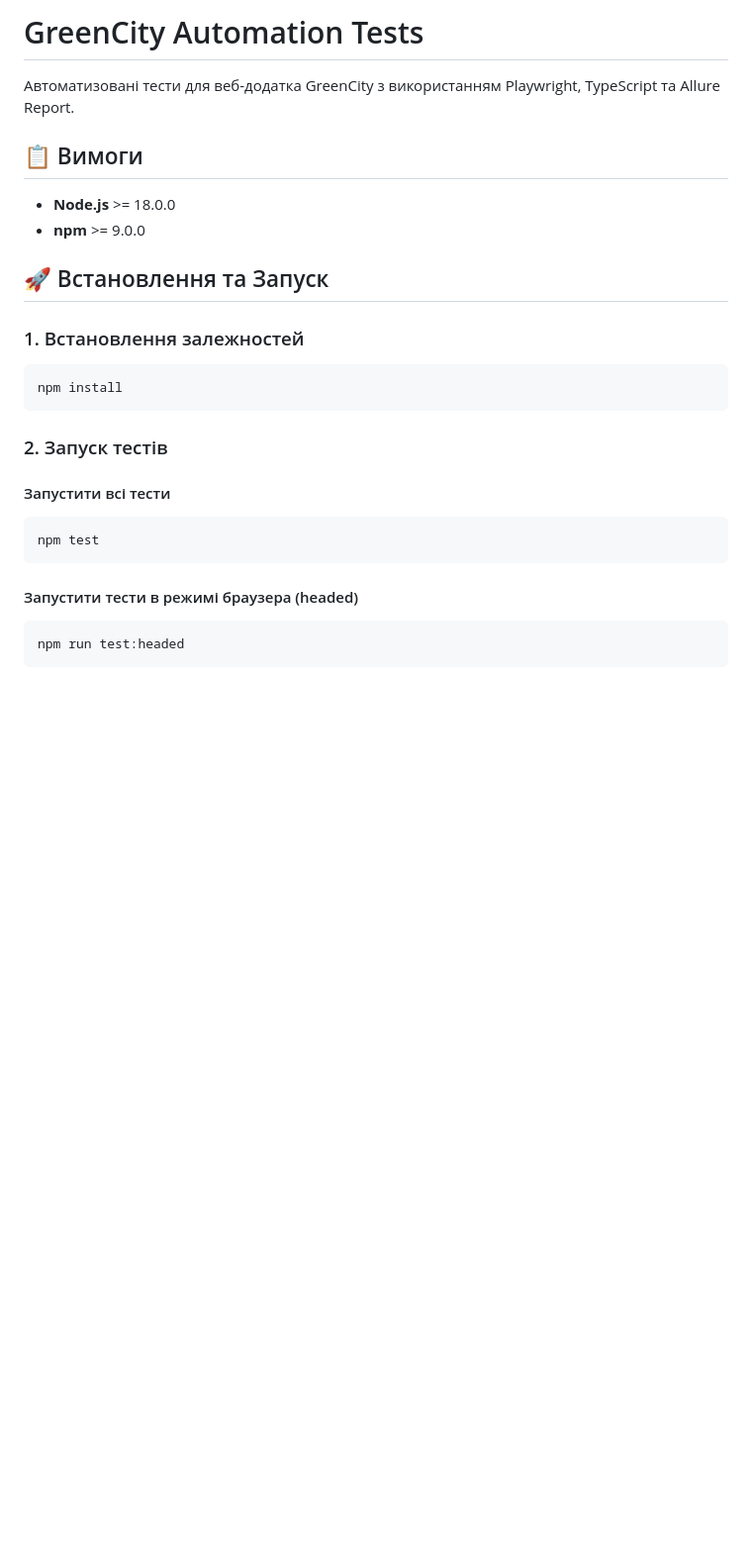
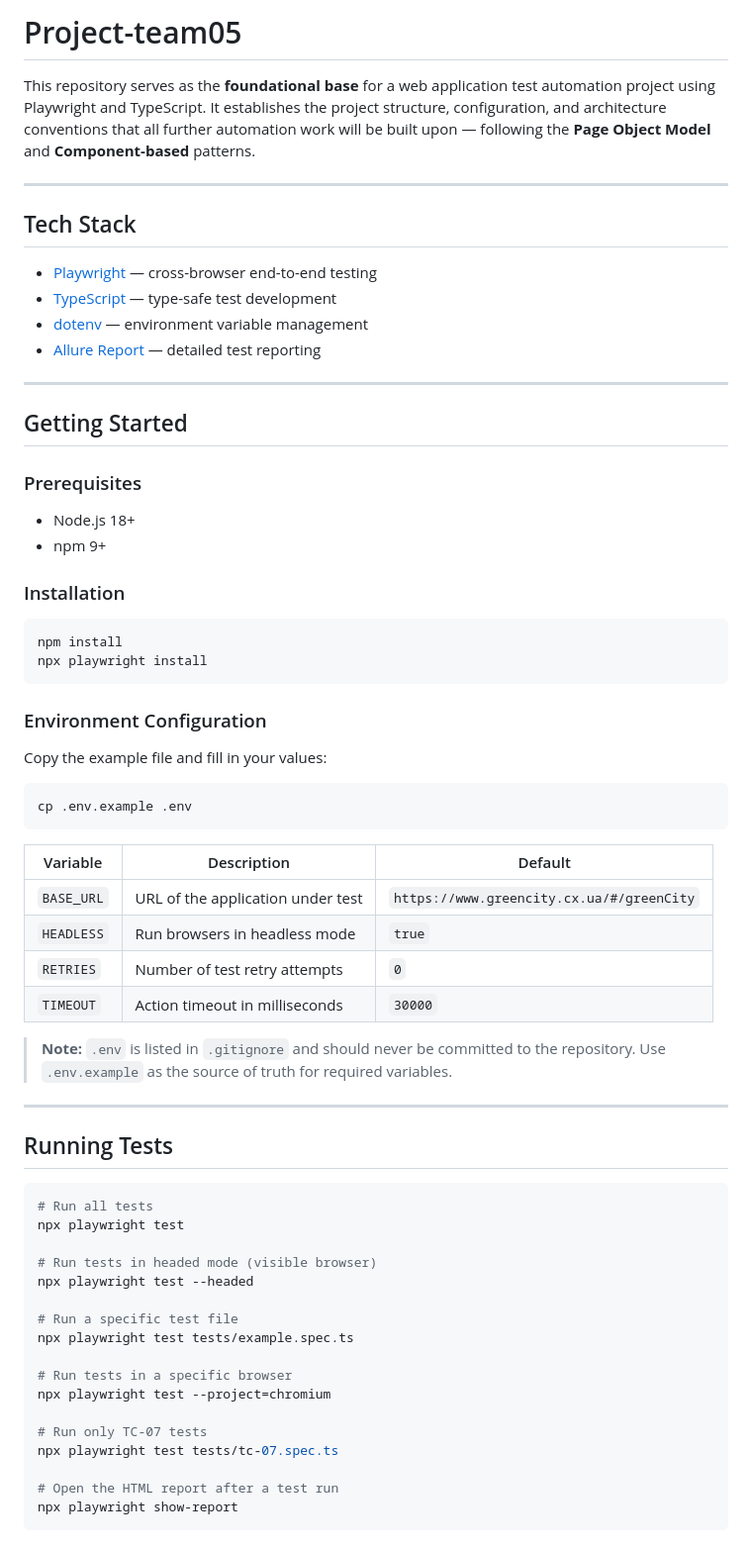
Before and after one commit to tetyana7778/Project-team05, a Markdown page: README.md, the part around one of its changes. Shown at 99% size. Rendered like a GitHub page; blank space fills up the shorter version.

````diff
--- a/README.md
+++ b/README.md
@@ -1,29 +1,70 @@
-# GreenCity Automation Tests
+# Project-team05
 
-Автоматизовані тести для веб-додатка GreenCity з використанням Playwright, TypeScript та Allure Report.
+This repository serves as the **foundational base** for a web application test automation project using Playwright and TypeScript. It establishes the project structure, configuration, and architecture conventions that all further automation work will be built upon — following the **Page Object Model** and **Component-based** patterns.
 
-## 📋 Вимоги
+---
 
-- **Node.js** >= 18.0.0
-- **npm** >= 9.0.0
+## Tech Stack
 
-## 🚀 Встановлення та Запуск
+- [Playwright](https://playwright.dev/) — cross-browser end-to-end testing
+- [TypeScript](https://www.typescriptlang.org/) — type-safe test development
+- [dotenv](https://github.com/motdotla/dotenv) — environment variable management
+- [Allure Report](https://docs.qameta.io/allure) — detailed test reporting
 
-### 1. Встановлення залежностей
+---
+
+## Getting Started
+
+### Prerequisites
+
+- Node.js 18+
+- npm 9+
+
+### Installation
 
 ```bash
 npm install
+npx playwright install
 ```
 
-### 2. Запуск тестів
+### Environment Configuration
 
-#### Запустити всі тести
+Copy the example file and fill in your values:
+
 ```bash
-npm test
+cp .env.example .env
 ```
 
-#### Запустити тести в режимі браузера (headed)
+| Variable   | Description                        | Default                  |
+|------------|------------------------------------|--------------------------|
+| `BASE_URL` | URL of the application under test  | `https://www.greencity.cx.ua/#/greenCity`  |
+| `HEADLESS` | Run browsers in headless mode      | `true`                   |
+| `RETRIES`  | Number of test retry attempts      | `0`                      |
+| `TIMEOUT`  | Action timeout in milliseconds     | `30000`                  |
+
+> **Note:** `.env` is listed in `.gitignore` and should never be committed to the repository. Use `.env.example` as the source of truth for required variables.
+
+---
+
+## Running Tests
+
 ```bash
-npm run test:headed
+# Run all tests
+npx playwright test
+
+# Run tests in headed mode (visible browser)
+npx playwright test --headed
+
+# Run a specific test file
+npx playwright test tests/example.spec.ts
+
+# Run tests in a specific browser
+npx playwright test --project=chromium
+
+# Run only TC-07 tests
+npx playwright test tests/tc-07.spec.ts
+
+# Open the HTML report after a test run
+npx playwright show-report
 ```
 
````
Also changed, not shown: other parts of README.md (+132 -82 lines).
